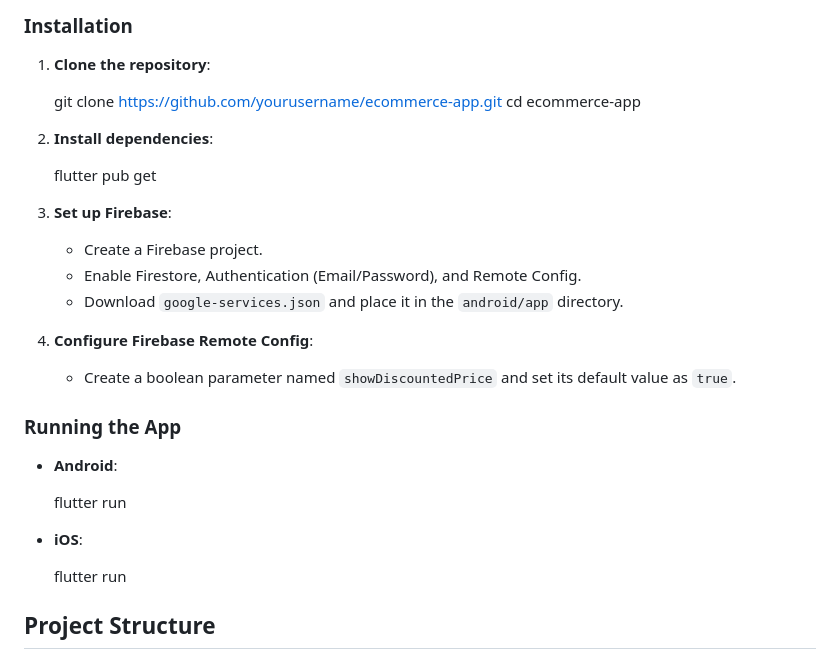
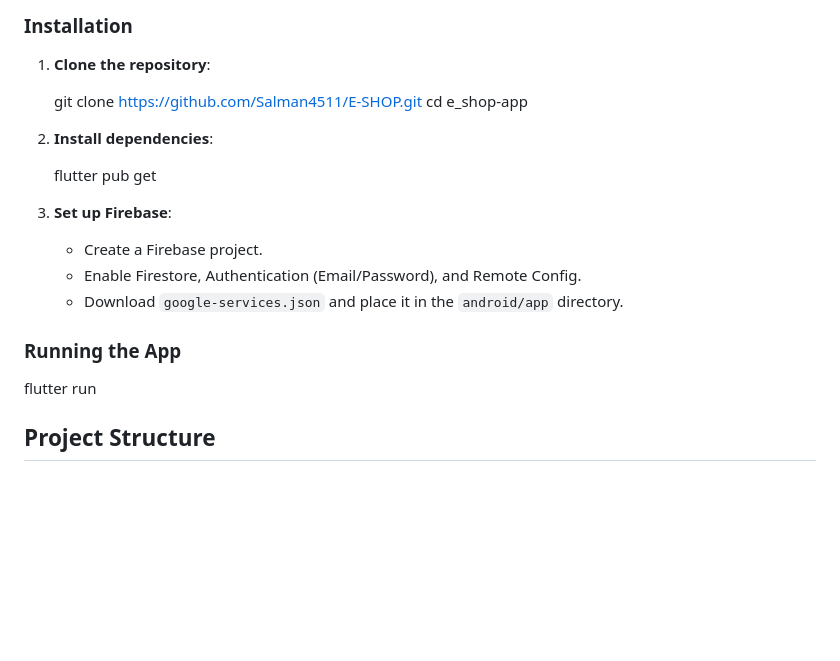
Before and after one commit to Salman4511/E-SHOP, a Markdown page: README.md, the part around the change. Rendered like a GitHub page; blank space fills up the shorter version.

```diff
--- a/README.md
+++ b/README.md
@@ -28,8 +28,8 @@ This is a Flutter-based e-commerce application that showcases products from a pu
 
 1. **Clone the repository**:
 
-   git clone https://github.com/yourusername/ecommerce-app.git
-   cd ecommerce-app
+   git clone https://github.com/Salman4511/E-SHOP.git
+   cd e_shop-app
 
 
 2. **Install dependencies**:
@@ -41,16 +41,8 @@ This is a Flutter-based e-commerce application that showcases products from a pu
    - Enable Firestore, Authentication (Email/Password), and Remote Config.
    - Download `google-services.json` and place it in the `android/app` directory.
 
-4. **Configure Firebase Remote Config**:
-   - Create a boolean parameter named `showDiscountedPrice` and set its default value as `true`.
 
 ### Running the App
-
-- **Android**:
-
-  flutter run
-
-- **iOS**:
 
   flutter run
 
```
